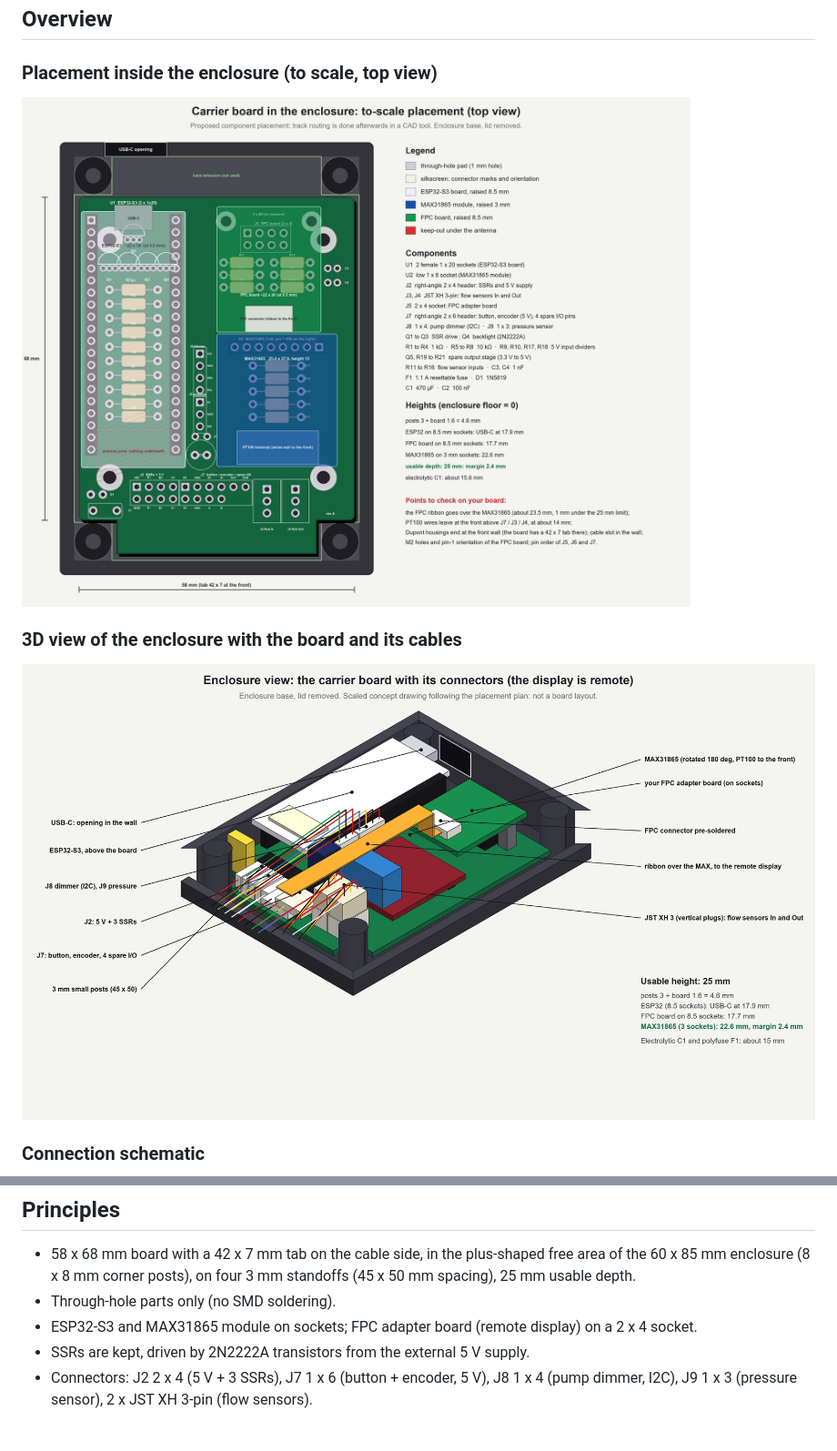
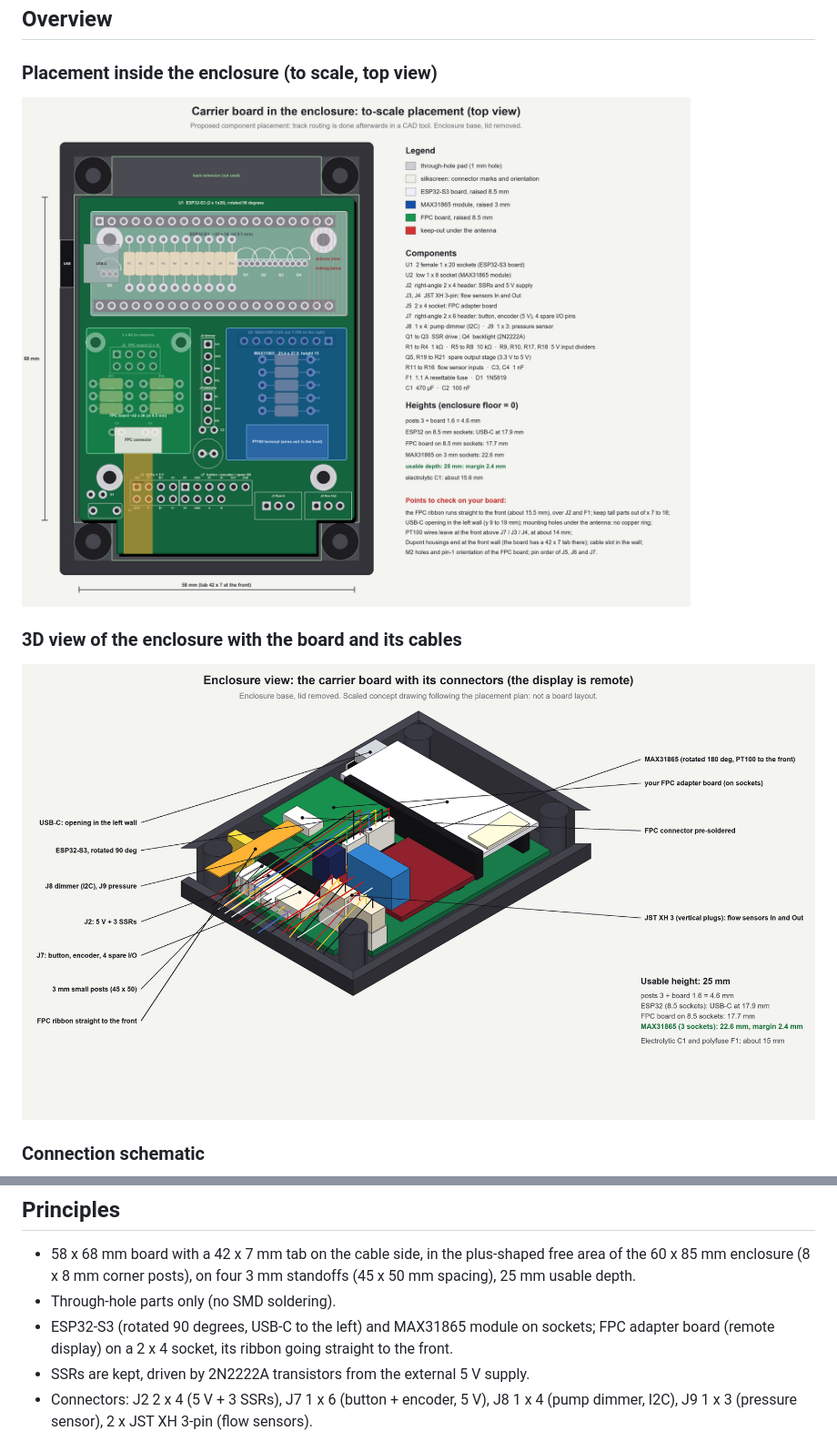
Before and after one commit to vivien22/esp32_coffee_screen, a Markdown page: README.md, 2 parts joined by grey strips. Shown at 91% size. GitHub-like rendering; pictures changed too: images/carrier_plan.png, images/enclosure_3d.png.

Commit message:
Layout with the ESP32-S3 rotated 90 degrees (USB-C to the left); FPC board left, MAX31865 right, ribbon straight to the front
Co-Authored-By: Claude Sonnet 5.5 <noreply@anthropic.com>

```diff
--- a/README.md
+++ b/README.md
@@ -22,7 +22,7 @@ Status: **working design, nothing has been manufactured.** Placement is to scale
 ## Principles
 - 58 x 68 mm board with a 42 x 7 mm tab on the cable side, in the plus-shaped free area of the 60 x 85 mm enclosure (8 x 8 mm corner posts), on four 3 mm standoffs (45 x 50 mm spacing), 25 mm usable depth.
 - Through-hole parts only (no SMD soldering).
-- ESP32-S3 and MAX31865 module on sockets; FPC adapter board (remote display) on a 2 x 4 socket.
+- ESP32-S3 (rotated 90 degrees, USB-C to the left) and MAX31865 module on sockets; FPC adapter board (remote display) on a 2 x 4 socket, its ribbon going straight to the front.
 - SSRs are kept, driven by 2N2222A transistors from the external 5 V supply.
 - Connectors: J2 2 x 4 (5 V + 3 SSRs), J7 1 x 6 (button + encoder, 5 V), J8 1 x 4 (pump dimmer, I2C), J9 1 x 3 (pressure sensor), 2 x JST XH 3-pin (flow sensors).
 
```
Also changed, not shown: docs/carrier_spec.md (+9 -7 lines), 2 other files.
